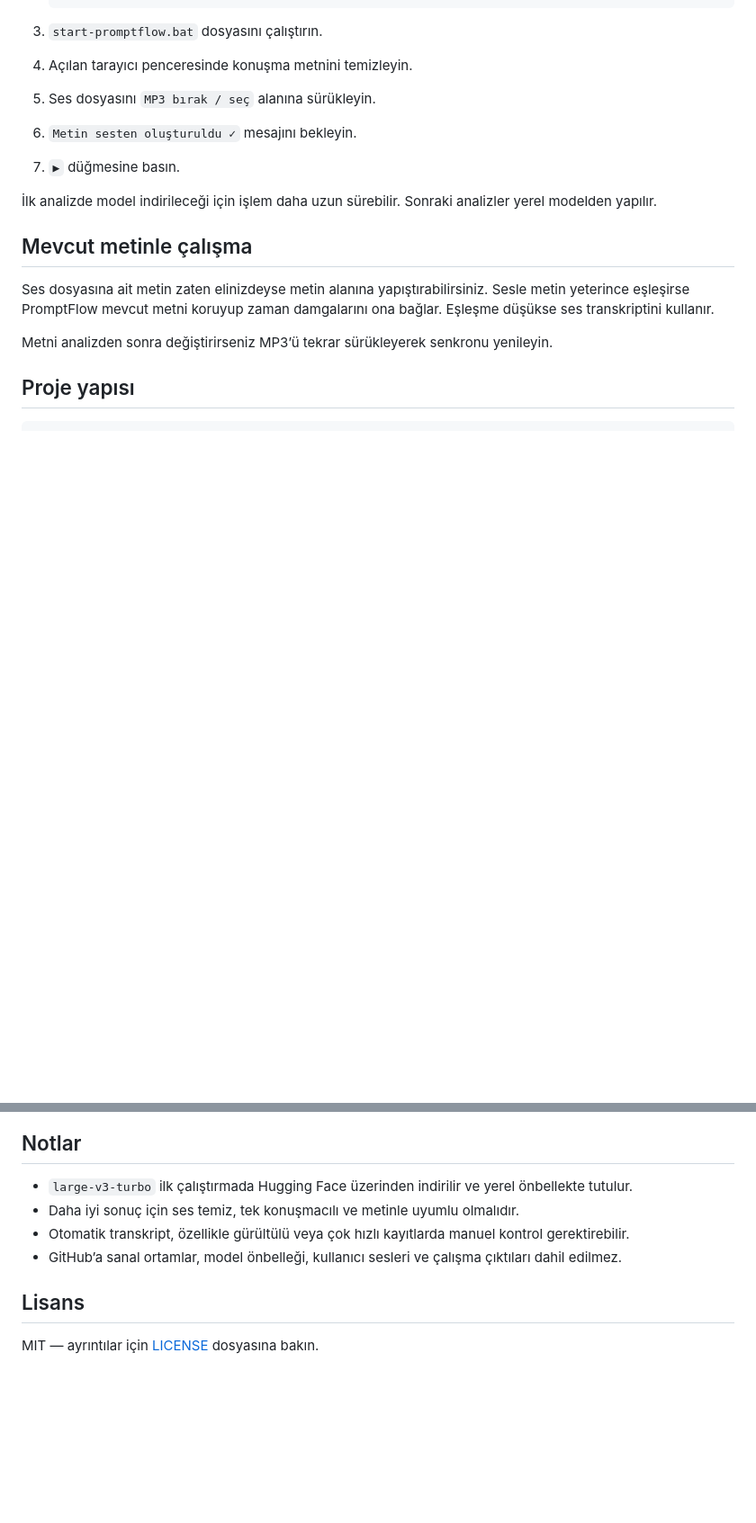
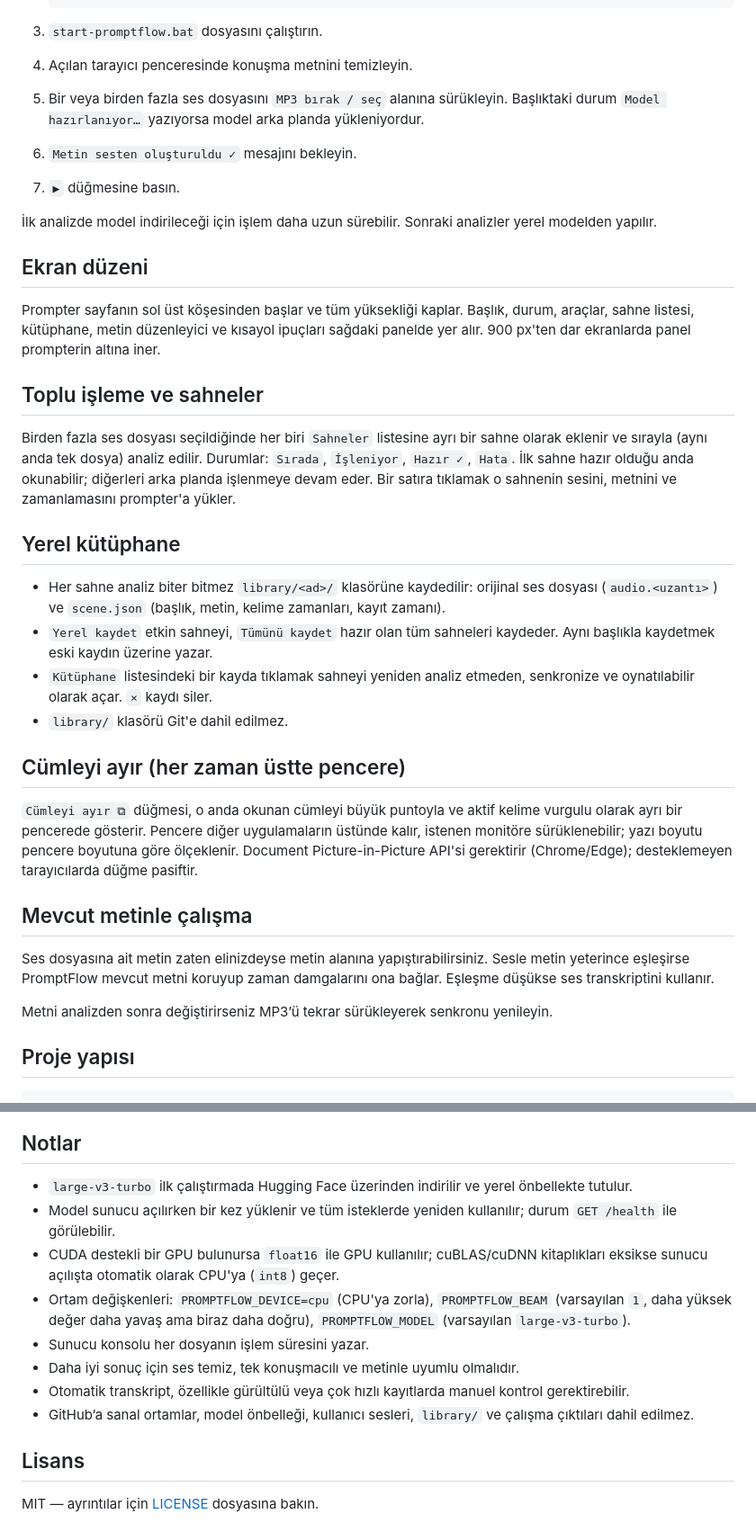
Before and after one commit to toklutimur/PromptFlow-Teleprompter, a Markdown page: README.md, 2 parts joined by grey strips. Shown at 90% size. Drawn GitHub-style; blank space fills up the shorter version.

Commit message:
docs: describe batch scenes, local library, floating sentence and warm model
README (Turkish) now covers the prompter-first layout, the sequential
multi-file scene queue, the library/ folder (auto-save, Yerel kaydet,
Tümünü kaydet, reopen without Whisper), the "Cümleyi ayır" PiP window
(Chrome/Edge only), the warm model with CUDA autodetect plus CPU fallback,
and the PROMPTFLOW_DEVICE / PROMPTFLOW_BEAM / PROMPTFLOW_MODEL env vars.
The removed TXT export line is gone from the feature list.
Not changed: the screenshot in docs/screenshots still shows the old layout
(regenerating it needs a real browser session with sample audio).

Co-Authored-By: Claude Opus 5.5 <noreply@anthropic.com>
Claude-Session: https://claude.ai/code/session_01ESy3KrBMhwHqsxL4x8Ev3R

```diff
--- a/README.md
+++ b/README.md
@@ -45,11 +48,30 @@ Gereksinimler:
 
 3. `start-promptflow.bat` dosyasını çalıştırın.
 4. Açılan tarayıcı penceresinde konuşma metnini temizleyin.
-5. Ses dosyasını `MP3 bırak / seç` alanına sürükleyin.
+5. Bir veya birden fazla ses dosyasını `MP3 bırak / seç` alanına sürükleyin. Başlıktaki durum `Model hazırlanıyor…` yazıyorsa model arka planda yükleniyordur.
 6. `Metin sesten oluşturuldu ✓` mesajını bekleyin.
 7. `▶` düğmesine basın.
 
 İlk analizde model indirileceği için işlem daha uzun sürebilir. Sonraki analizler yerel modelden yapılır.
+
+## Ekran düzeni
+
+Prompter sayfanın sol üst köşesinden başlar ve tüm yüksekliği kaplar. Başlık, durum, araçlar, sahne listesi, kütüphane, metin düzenleyici ve kısayol ipuçları sağdaki panelde yer alır. 900 px'ten dar ekranlarda panel prompterin altına iner.
+
+## Toplu işleme ve sahneler
+
+Birden fazla ses dosyası seçildiğinde her biri `Sahneler` listesine ayrı bir sahne olarak eklenir ve sırayla (aynı anda tek dosya) analiz edilir. Durumlar: `Sırada`, `İşleniyor`, `Hazır ✓`, `Hata`. İlk sahne hazır olduğu anda okunabilir; diğerleri arka planda işlenmeye devam eder. Bir satıra tıklamak o sahnenin sesini, metnini ve zamanlamasını prompter'a yükler.
+
+## Yerel kütüphane
+
+- Her sahne analiz biter bitmez `library/<ad>/` klasörüne kaydedilir: orijinal ses dosyası (`audio.<uzantı>`) ve `scene.json` (başlık, metin, kelime zamanları, kayıt zamanı).
+- `Yerel kaydet` etkin sahneyi, `Tümünü kaydet` hazır olan tüm sahneleri kaydeder. Aynı başlıkla kaydetmek eski kaydın üzerine yazar.
+- `Kütüphane` listesindeki bir kayda tıklamak sahneyi yeniden analiz etmeden, senkronize ve oynatılabilir olarak açar. `×` kaydı siler.
+- `library/` klasörü Git'e dahil edilmez.
+
+## Cümleyi ayır (her zaman üstte pencere)
+
+`Cümleyi ayır ⧉` düğmesi, o anda okunan cümleyi büyük puntoyla ve aktif kelime vurgulu olarak ayrı bir pencerede gösterir. Pencere diğer uygulamaların üstünde kalır, istenen monitöre sürüklenebilir; yazı boyutu pencere boyutuna göre ölçeklenir. Document Picture-in-Picture API'si gerektirir (Chrome/Edge); desteklemeyen tarayıcılarda düğme pasiftir.
 
 ## Mevcut metinle çalışma
 
@@ -92,9 +115,13 @@ Ses dosyası
 ## Notlar
 
 - `large-v3-turbo` ilk çalıştırmada Hugging Face üzerinden indirilir ve yerel önbellekte tutulur.
+- Model sunucu açılırken bir kez yüklenir ve tüm isteklerde yeniden kullanılır; durum `GET /health` ile görülebilir.
+- CUDA destekli bir GPU bulunursa `float16` ile GPU kullanılır; cuBLAS/cuDNN kitaplıkları eksikse sunucu açılışta otomatik olarak CPU'ya (`int8`) geçer.
+- Ortam değişkenleri: `PROMPTFLOW_DEVICE=cpu` (CPU'ya zorla), `PROMPTFLOW_BEAM` (varsayılan `1`, daha yüksek değer daha yavaş ama biraz daha doğru), `PROMPTFLOW_MODEL` (varsayılan `large-v3-turbo`).
+- Sunucu konsolu her dosyanın işlem süresini yazar.
 - Daha iyi sonuç için ses temiz, tek konuşmacılı ve metinle uyumlu olmalıdır.
 - Otomatik transkript, özellikle gürültülü veya çok hızlı kayıtlarda manuel kontrol gerektirebilir.
-- GitHub’a sanal ortamlar, model önbelleği, kullanıcı sesleri ve çalışma çıktıları dahil edilmez.
+- GitHub’a sanal ortamlar, model önbelleği, kullanıcı sesleri, `library/` ve çalışma çıktıları dahil edilmez.
 
 ## Lisans
 
```
Also changed, not shown: other parts of README.md (+5 -1 lines).
